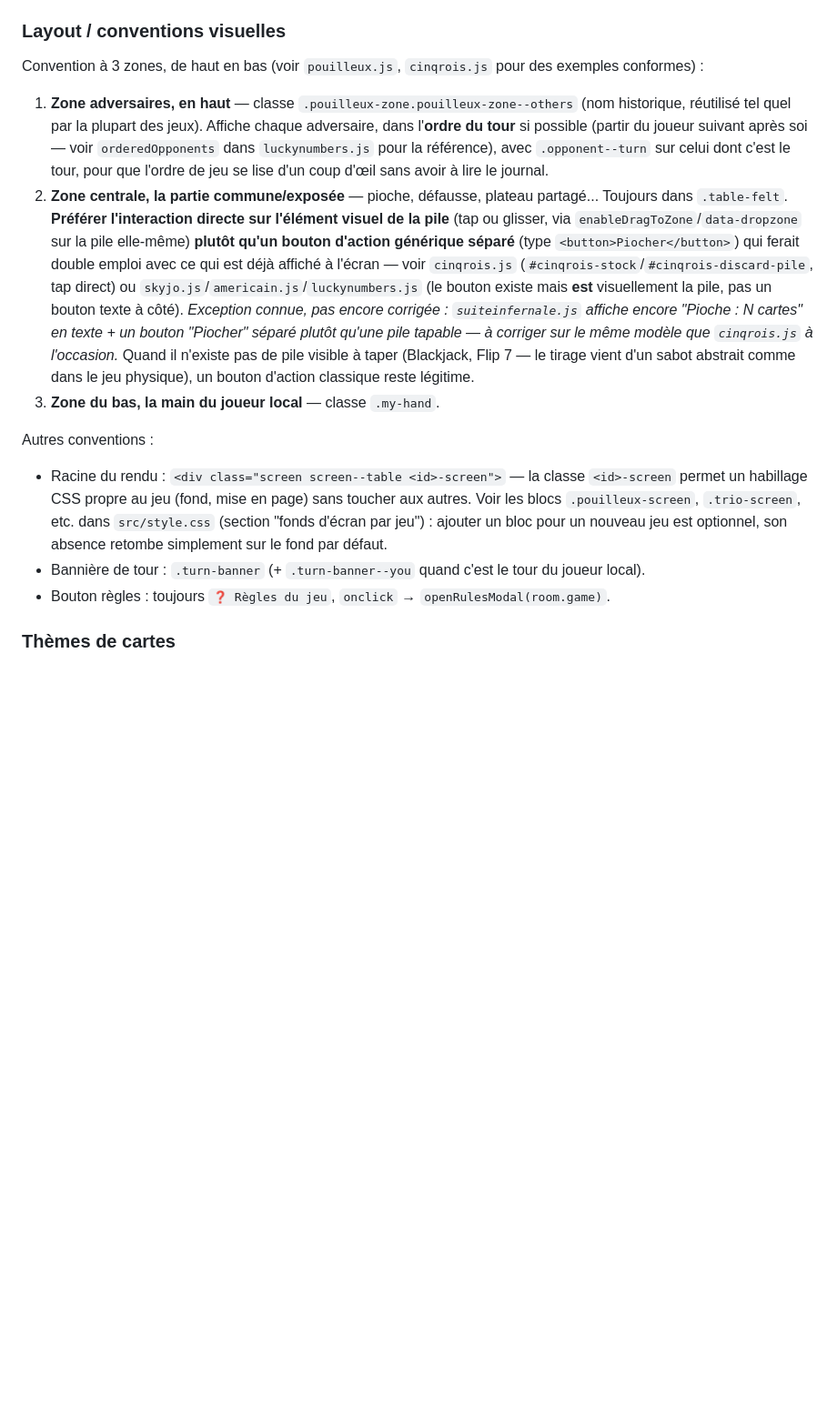
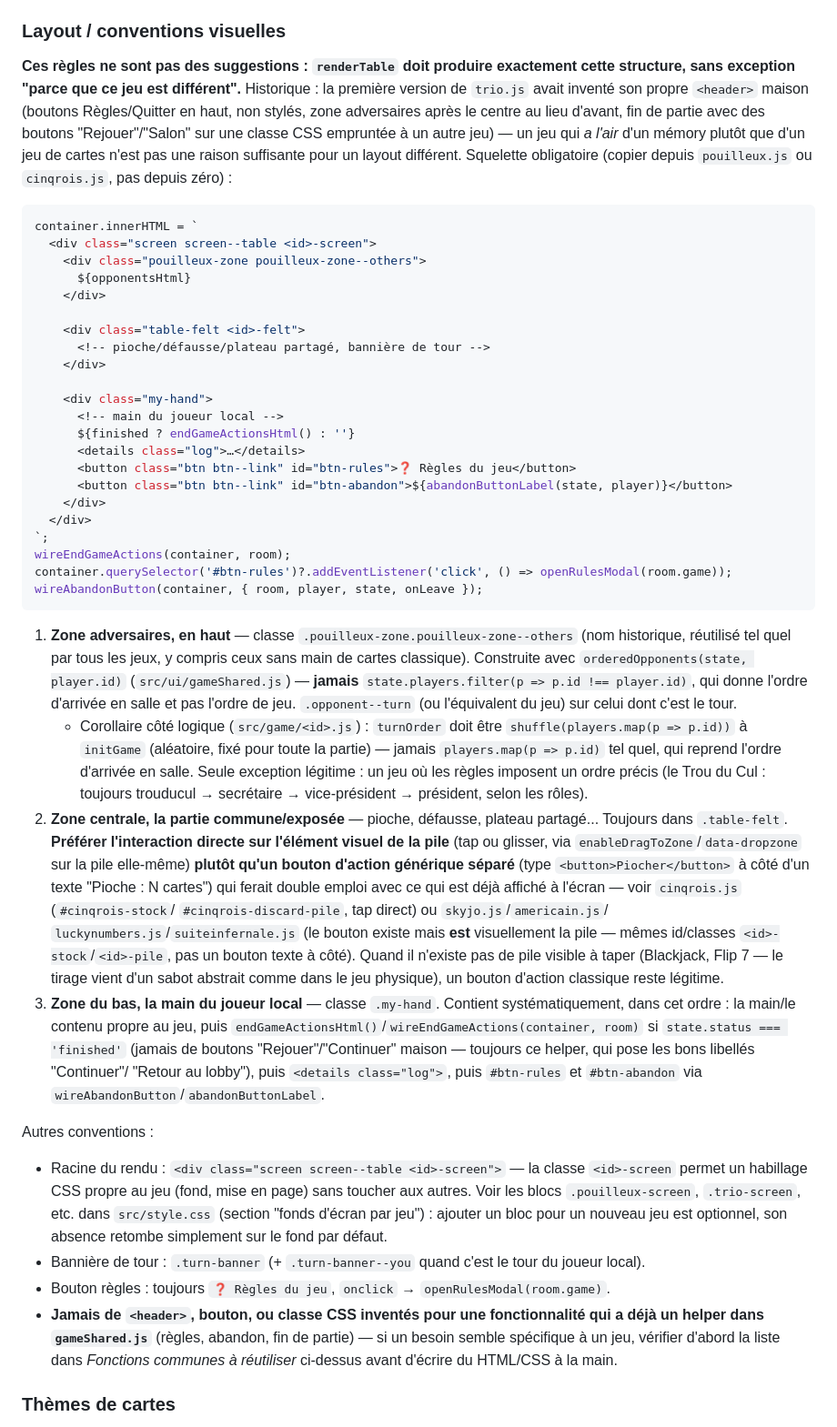
Before and after one commit to Patrick771111/cartes-familiales, a Markdown page: README.md, the part around one of its changes. Shown at 91% size. GitHub-like rendering; blank space fills up the shorter version.

Commit message:
docs: durcit la convention de layout pour éviter un écart type Trio
Section "Layout / conventions visuelles" rendue prescriptive plutôt que
descriptive : squelette HTML obligatoire à copier, rappel explicite que
turnOrder doit être aléatoire (shuffle) sauf ordre imposé par les règles,
et note sur l'historique du layout maison de Trio comme contre-exemple à
ne pas reproduire. Checklist mise à jour en conséquence.

````diff
--- a/README.md
+++ b/README.md
@@ -524,31 +524,74 @@ une action de jeu) — toujours actif, indépendant du réglage
 
 ### Layout / conventions visuelles
 
-Convention à 3 zones, de haut en bas (voir `pouilleux.js`, `cinqrois.js` pour
-des exemples conformes) :
+**Ces règles ne sont pas des suggestions : `renderTable` doit produire
+exactement cette structure, sans exception "parce que ce jeu est
+différent".** Historique : la première version de `trio.js` avait inventé
+son propre `<header>` maison (boutons Règles/Quitter en haut, non stylés,
+zone adversaires après le centre au lieu d'avant, fin de partie avec des
+boutons "Rejouer"/"Salon" sur une classe CSS empruntée à un autre jeu) — un
+jeu qui *a l'air* d'un mémory plutôt que d'un jeu de cartes n'est pas une
+raison suffisante pour un layout différent. Squelette obligatoire (copier
+depuis `pouilleux.js` ou `cinqrois.js`, pas depuis zéro) :
+
+```js
+container.innerHTML = `
+  <div class="screen screen--table <id>-screen">
+    <div class="pouilleux-zone pouilleux-zone--others">
+      ${opponentsHtml}
+    </div>
+
+    <div class="table-felt <id>-felt">
+      <!-- pioche/défausse/plateau partagé, bannière de tour -->
+    </div>
+
+    <div class="my-hand">
+      <!-- main du joueur local -->
+      ${finished ? endGameActionsHtml() : ''}
+      <details class="log">…</details>
+      <button class="btn btn--link" id="btn-rules">❓ Règles du jeu</button>
+      <button class="btn btn--link" id="btn-abandon">${abandonButtonLabel(state, player)}</button>
+    </div>
+  </div>
+`;
+wireEndGameActions(container, room);
+container.querySelector('#btn-rules')?.addEventListener('click', () => openRulesModal(room.game));
+wireAbandonButton(container, { room, player, state, onLeave });
+```
 
 1. **Zone adversaires, en haut** — classe `.pouilleux-zone.pouilleux-zone--others`
-   (nom historique, réutilisé tel quel par la plupart des jeux). Affiche
-   chaque adversaire, dans l'**ordre du tour** si possible (partir du joueur
-   suivant après soi — voir `orderedOpponents` dans `luckynumbers.js` pour la
-   référence), avec `.opponent--turn` sur celui dont c'est le tour, pour que
-   l'ordre de jeu se lise d'un coup d'œil sans avoir à lire le journal.
+   (nom historique, réutilisé tel quel par tous les jeux, y compris ceux
+   sans main de cartes classique). Construite avec
+   `orderedOpponents(state, player.id)` (`src/ui/gameShared.js`) — **jamais**
+   `state.players.filter(p => p.id !== player.id)`, qui donne l'ordre
+   d'arrivée en salle et pas l'ordre de jeu. `.opponent--turn` (ou
+   l'équivalent du jeu) sur celui dont c'est le tour.
+   - Corollaire côté logique (`src/game/<id>.js`) : `turnOrder` doit être
+     `shuffle(players.map(p => p.id))` à `initGame` (aléatoire, fixé pour
+     toute la partie) — jamais `players.map(p => p.id)` tel quel, qui reprend
+     l'ordre d'arrivée en salle. Seule exception légitime : un jeu où les
+     règles imposent un ordre précis (le Trou du Cul : toujours
+     trouducul → secrétaire → vice-président → président, selon les rôles).
 2. **Zone centrale, la partie commune/exposée** — pioche, défausse, plateau
    partagé... Toujours dans `.table-felt`. **Préférer l'interaction directe
    sur l'élément visuel de la pile** (tap ou glisser, via
    `enableDragToZone`/`data-dropzone` sur la pile elle-même) **plutôt qu'un
-   bouton d'action générique séparé** (type `<button>Piocher</button>`) qui
-   ferait double emploi avec ce qui est déjà affiché à l'écran — voir
-   `cinqrois.js` (`#cinqrois-stock`/`#cinqrois-discard-pile`, tap direct) ou
-   `skyjo.js`/`americain.js`/`luckynumbers.js` (le bouton existe mais **est**
-   visuellement la pile, pas un bouton texte à côté). *Exception connue,
-   pas encore corrigée : `suiteinfernale.js` affiche encore "Pioche : N
-   cartes" en texte + un bouton "Piocher" séparé plutôt qu'une pile
-   tapable — à corriger sur le même modèle que `cinqrois.js` à l'occasion.*
-   Quand il n'existe pas de pile visible à taper (Blackjack, Flip 7 — le
-   tirage vient d'un sabot abstrait comme dans le jeu physique), un bouton
-   d'action classique reste légitime.
-3. **Zone du bas, la main du joueur local** — classe `.my-hand`.
+   bouton d'action générique séparé** (type `<button>Piocher</button>` à côté
+   d'un texte "Pioche : N cartes") qui ferait double emploi avec ce qui est
+   déjà affiché à l'écran — voir `cinqrois.js` (`#cinqrois-stock`/
+   `#cinqrois-discard-pile`, tap direct) ou `skyjo.js`/`americain.js`/
+   `luckynumbers.js`/`suiteinfernale.js` (le bouton existe mais **est**
+   visuellement la pile — mêmes id/classes `<id>-stock`/`<id>-pile`, pas un
+   bouton texte à côté). Quand il n'existe pas de pile visible à taper
+   (Blackjack, Flip 7 — le tirage vient d'un sabot abstrait comme dans le jeu
+   physique), un bouton d'action classique reste légitime.
+3. **Zone du bas, la main du joueur local** — classe `.my-hand`. Contient
+   systématiquement, dans cet ordre : la main/le contenu propre au jeu, puis
+   `endGameActionsHtml()`/`wireEndGameActions(container, room)` si
+   `state.status === 'finished'` (jamais de boutons "Rejouer"/"Continuer"
+   maison — toujours ce helper, qui pose les bons libellés "Continuer"/
+   "Retour au lobby"), puis `<details class="log">`, puis `#btn-rules` et
+   `#btn-abandon` via `wireAbandonButton`/`abandonButtonLabel`.
 
 Autres conventions :
 - Racine du rendu : `<div class="screen screen--table <id>-screen">` — la
@@ -560,6 +603,11 @@ Autres conventions :
 - Bannière de tour : `.turn-banner` (+ `.turn-banner--you` quand c'est le tour
   du joueur local).
 - Bouton règles : toujours `❓ Règles du jeu`, `onclick` → `openRulesModal(room.game)`.
+- **Jamais de `<header>`, bouton, ou classe CSS inventés pour une
+  fonctionnalité qui a déjà un helper dans `gameShared.js`** (règles,
+  abandon, fin de partie) — si un besoin semble spécifique à un jeu,
+  vérifier d'abord la liste dans *Fonctions communes à réutiliser*
+  ci-dessus avant d'écrire du HTML/CSS à la main.
 
 ### Thèmes de cartes
 
````
Also changed, not shown: other parts of README.md (+9 -4 lines).
